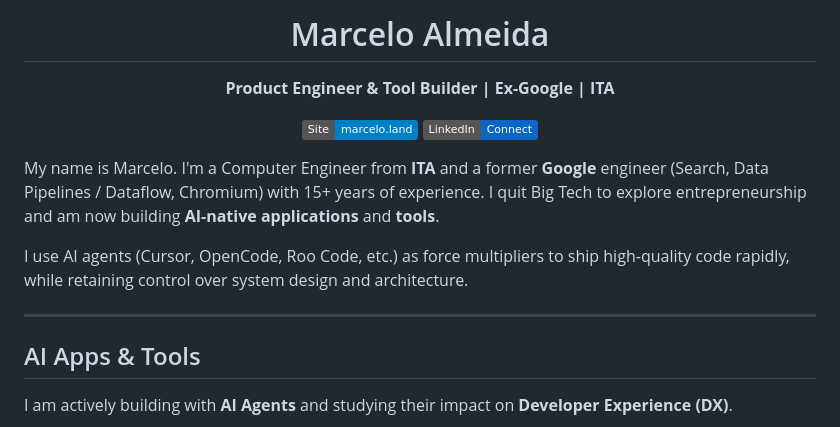
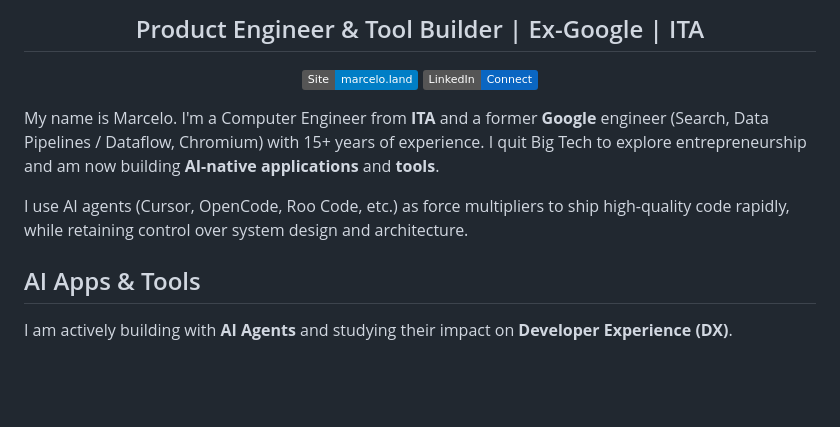
Before and after one commit to marcelocra/marcelocra, a Markdown page: README.md, the part around one of its changes. Rendered like a GitHub page; badges without logos; blank space fills up the shorter version.

Commit message:
refactor: improve formatting

```diff
--- a/README.md
+++ b/README.md
@@ -1,7 +1,6 @@
 <div align="center">
 
-# Marcelo Almeida
-**Product Engineer & Tool Builder | Ex-Google | ITA**
+## Product Engineer & Tool Builder | Ex-Google | ITA
 
 [![Site](https://img.shields.io/badge/Site-marcelo.land-blue)](https://marcelo.land)
 [![LinkedIn](https://img.shields.io/badge/LinkedIn-Connect-0A66C2)](https://linkedin.com/in/marcelocra)
@@ -11,8 +10,6 @@
 My name is Marcelo. I'm a Computer Engineer from **ITA** and a former **Google** engineer (Search, Data Pipelines / Dataflow, Chromium) with 15+ years of experience. I quit Big Tech to explore entrepreneurship and am now building **AI-native applications** and **tools**.
 
 I use AI agents (Cursor, OpenCode, Roo Code, etc.) as force multipliers to ship high-quality code rapidly, while retaining control over system design and architecture.
-
----
 
 ## AI Apps & Tools
 
```
Also changed, not shown: other parts of README.md (+0 -6 lines), docs/resume.md (+0 -8 lines).
